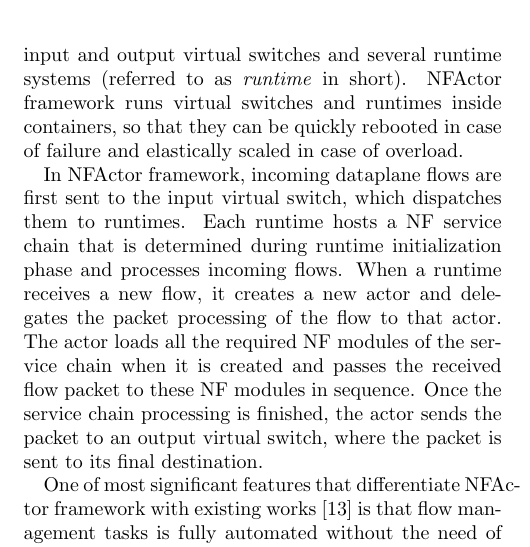
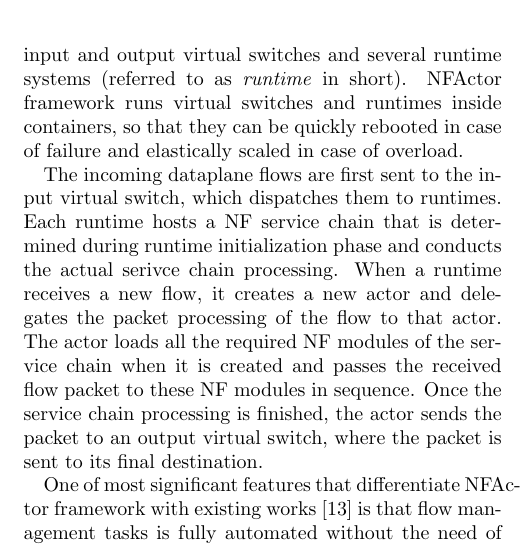
Before and after one commit to yxd886/nfa, a LaTeX paper (sigcomm17/main.tex, which reads sigcomm17/section/overview.tex): part of one column of page 3 of 12, cut so that both start at the same text. The pictures show the PDF file sigcomm17/main.pdf that the author committed with the source.

Commit message:
update draft

```diff
--- a/sigcomm17/section/overview.tex
+++ b/sigcomm17/section/overview.tex
@@ -9,7 +9,7 @@
 
 Figure \ref{fig:runtime} demonstrates the basic architecture of NFActor framework, consisting of a light-weight controller, input and output virtual switches and several runtime systems (referred to as \textit{runtime} in short). NFActor framework runs virtual switches and runtimes inside containers, so that they can be quickly rebooted in case of failure and elastically scaled in case of overload.
 
-In NFActor framework, incoming dataplane flows are first sent to the input virtual switch, which dispatches them to runtimes. Each runtime hosts a NF service chain that is determined during runtime initialization phase and processes incoming flows. When a runtime receives a new flow, it creates a new actor and delegates the packet processing of the flow to that actor. The actor loads all the required NF modules of the service chain when it is created and passes the received flow packet to these NF modules in sequence. Once the service chain processing is finished, the actor sends the packet to an output virtual switch, where the packet is sent to its final destination.
+The incoming dataplane flows are first sent to the input virtual switch, which dispatches them to runtimes. Each runtime hosts a NF service chain that is determined during runtime initialization phase and conducts the actual serivce chain processing. When a runtime receives a new flow, it creates a new actor and delegates the packet processing of the flow to that actor. The actor loads all the required NF modules of the service chain when it is created and passes the received flow packet to these NF modules in sequence. Once the service chain processing is finished, the actor sends the packet to an output virtual switch, where the packet is sent to its final destination.
 
 One of most significant features that differentiate NFActor framework with existing works \cite{gember2015opennf} is that flow management tasks is fully automated without the need of a centralized controller. In figure \ref{fig:runtime}, actor 2 in runtime 1 could migrate itself to actor 4 on runtime 2, by exchanging 3 messages with actor 1 and actor 4. The decentralized nature of NFActor framework originates the micro execution context built for each flow.
 
```
Also changed, not shown: sigcomm17/main.pdf.
